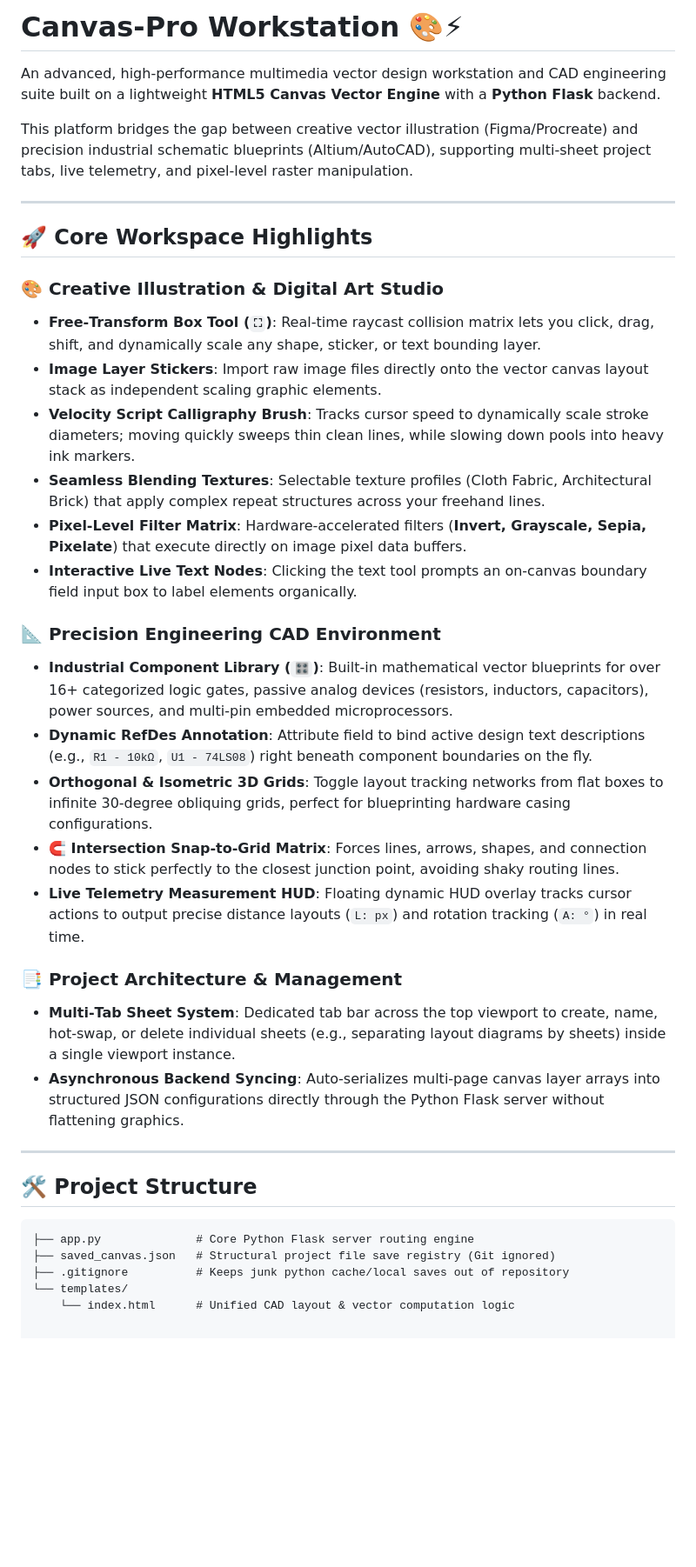
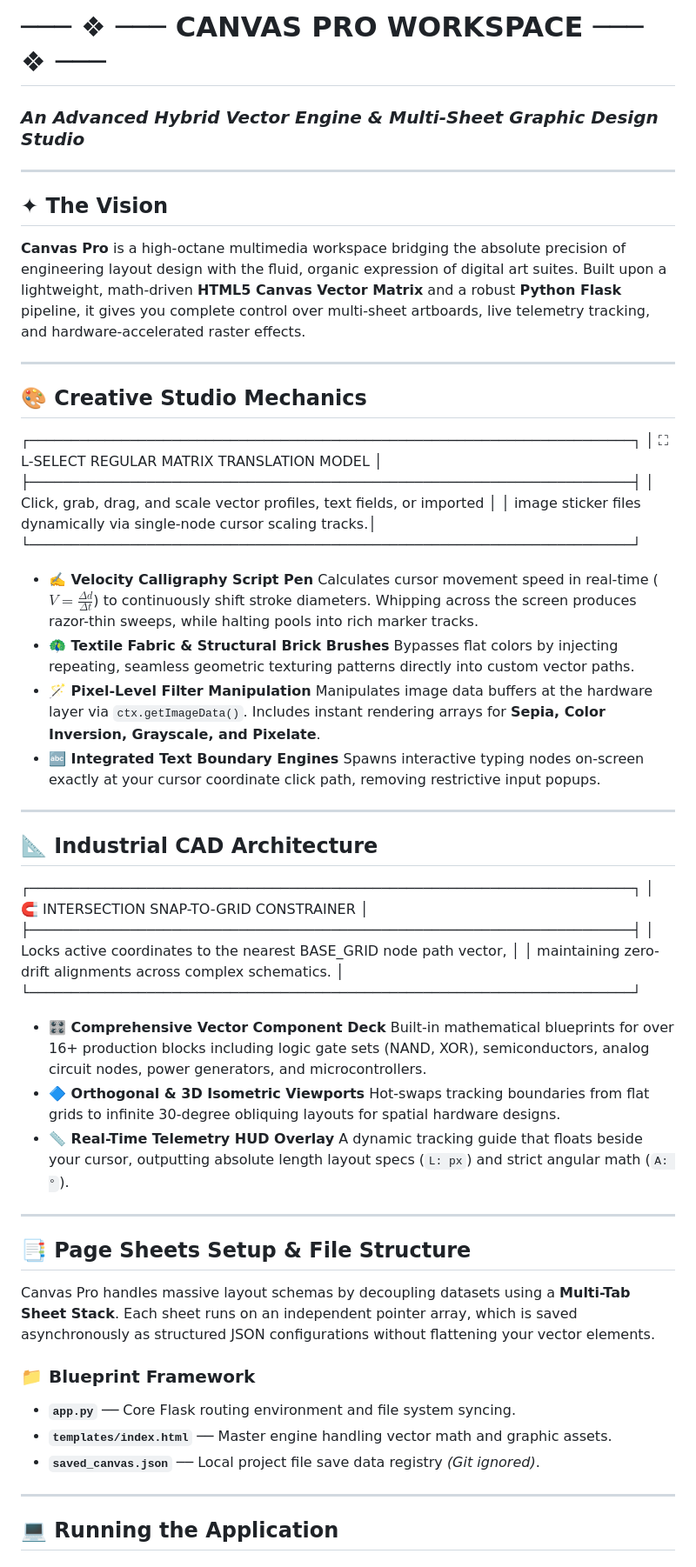
Before and after one commit to SnehaKumariArya/Canvas-Pro, a Markdown page: README.md, the part around one of its changes. Shown at 87% size. Rendered like a GitHub page; blank space fills up the shorter version.

Commit message:
design: Revamp documentation with premium layout layout

````diff
--- a/README.md
+++ b/README.md
@@ -1,37 +1,56 @@
-# Canvas‑Pro Workstation 🎨⚡
-An advanced, high‑performance multimedia vector design workstation and CAD engineering suite built on a lightweight **HTML5 Canvas Vector Engine** with a **Python Flask** backend.
-
-This platform bridges the gap between creative vector illustration (Figma/Procreate) and precision industrial schematic blueprints (Altium/AutoCAD), supporting multi‑sheet project tabs, live telemetry, and pixel‑level raster manipulation.
+# ─── ❖ ─── CANVAS PRO WORKSPACE ─── ❖ ───
+### *An Advanced Hybrid Vector Engine & Multi-Sheet Graphic Design Studio*
 
 ---
 
-## 🚀 Core Workspace Highlights
-
-### 🎨 Creative Illustration & Digital Art Studio
-- **Free‑Transform Box Tool (`⛶`)**: Real‑time raycast collision matrix lets you click, drag, shift, and dynamically scale any shape, sticker, or text bounding layer.
-- **Image Layer Stickers**: Import raw image files directly onto the vector canvas layout stack as independent scaling graphic elements.
-- **Velocity Script Calligraphy Brush**: Tracks cursor speed to dynamically scale stroke diameters; moving quickly sweeps thin clean lines, while slowing down pools into heavy ink markers.
-- **Seamless Blending Textures**: Selectable texture profiles (Cloth Fabric, Architectural Brick) that apply complex repeat structures across your freehand lines.
-- **Pixel‑Level Filter Matrix**: Hardware‑accelerated filters (**Invert, Grayscale, Sepia, Pixelate**) that execute directly on image pixel data buffers.
-- **Interactive Live Text Nodes**: Clicking the text tool prompts an on‑canvas boundary field input box to label elements organically.
-
-### 📐 Precision Engineering CAD Environment
-- **Industrial Component Library (`🎛️`)**: Built‑in mathematical vector blueprints for over 16+ categorized logic gates, passive analog devices (resistors, inductors, capacitors), power sources, and multi‑pin embedded microprocessors.
-- **Dynamic RefDes Annotation**: Attribute field to bind active design text descriptions (e.g., `R1 - 10kΩ`, `U1 - 74LS08`) right beneath component boundaries on the fly.
-- **Orthogonal & Isometric 3D Grids**: Toggle layout tracking networks from flat boxes to infinite 30‑degree obliquing grids, perfect for blueprinting hardware casing configurations.
-- **🧲 Intersection Snap‑to‑Grid Matrix**: Forces lines, arrows, shapes, and connection nodes to stick perfectly to the closest junction point, avoiding shaky routing lines.
-- **Live Telemetry Measurement HUD**: Floating dynamic HUD overlay tracks cursor actions to output precise distance layouts (`L: px`) and rotation tracking (`A: °`) in real time.
-
-### 📑 Project Architecture & Management
-- **Multi‑Tab Sheet System**: Dedicated tab bar across the top viewport to create, name, hot‑swap, or delete individual sheets (e.g., separating layout diagrams by sheets) inside a single viewport instance.
-- **Asynchronous Backend Syncing**: Auto‑serializes multi‑page canvas layer arrays into structured JSON configurations directly through the Python Flask server without flattening graphics.
+## ✦ The Vision
+**Canvas Pro** is a high-octane multimedia workspace bridging the absolute precision of engineering layout design with the fluid, organic expression of digital art suites. Built upon a lightweight, math-driven **HTML5 Canvas Vector Matrix** and a robust **Python Flask** pipeline, it gives you complete control over multi-sheet artboards, live telemetry tracking, and hardware-accelerated raster effects.
 
 ---
 
-## 🛠️ Project Structure
-```text
-├── app.py              # Core Python Flask server routing engine
-├── saved_canvas.json   # Structural project file save registry (Git ignored)
-├── .gitignore          # Keeps junk python cache/local saves out of repository
-└── templates/
-    └── index.html      # Unified CAD layout & vector computation logic
+## 🎨 Creative Studio Mechanics
+
+┌────────────────────────────────────────────────────────────────────────┐
+│  ⛶  L-SELECT REGULAR MATRIX TRANSLATION MODEL                         │
+├────────────────────────────────────────────────────────────────────────┤
+│ Click, grab, drag, and scale vector profiles, text fields, or imported │
+│ image sticker files dynamically via single-node cursor scaling tracks.│
+└────────────────────────────────────────────────────────────────────────┘
+
+
+* **✍️ Velocity Calligraphy Script Pen** Calculates cursor movement speed in real-time ($V = \frac{\Delta d}{\Delta t}$) to continuously shift stroke diameters. Whipping across the screen produces razor-thin sweeps, while halting pools into rich marker tracks.
+* **🦚 Textile Fabric & Structural Brick Brushes** Bypasses flat colors by injecting repeating, seamless geometric texturing patterns directly into custom vector paths.
+* **🪄 Pixel-Level Filter Manipulation** Manipulates image data buffers at the hardware layer via `ctx.getImageData()`. Includes instant rendering arrays for **Sepia, Color Inversion, Grayscale, and Pixelate**.
+* **🔤 Integrated Text Boundary Engines** Spawns interactive typing nodes on-screen exactly at your cursor coordinate click path, removing restrictive input popups.
+
+---
+
+## 📐 Industrial CAD Architecture
+
+┌────────────────────────────────────────────────────────────────────────┐
+│  🧲  INTERSECTION SNAP-TO-GRID CONSTRAINER                              │
+├────────────────────────────────────────────────────────────────────────┤
+│ Locks active coordinates to the nearest BASE_GRID node path vector,    │
+│ maintaining zero-drift alignments across complex schematics.          │
+└────────────────────────────────────────────────────────────────────────┘
+
+
+* **🎛️ Comprehensive Vector Component Deck** Built-in mathematical blueprints for over 16+ production blocks including logic gate sets (NAND, XOR), semiconductors, analog circuit nodes, power generators, and microcontrollers.
+* **🔷 Orthogonal & 3D Isometric Viewports** Hot-swaps tracking boundaries from flat grids to infinite 30-degree obliquing layouts for spatial hardware designs.
+* **📏 Real-Time Telemetry HUD Overlay** A dynamic tracking guide that floats beside your cursor, outputting absolute length layout specs (`L: px`) and strict angular math (`A: °`).
+
+---
+
+## 📑 Page Sheets Setup & File Structure
+
+Canvas Pro handles massive layout schemas by decoupling datasets using a **Multi-Tab Sheet Stack**. Each sheet runs on an independent pointer array, which is saved asynchronously as structured JSON configurations without flattening your vector elements.
+
+### 📁 Blueprint Framework
+* **`app.py`** ── Core Flask routing environment and file system syncing.
+* **`templates/index.html`** ── Master engine handling vector math and graphic assets.
+* **`saved_canvas.json`** ── Local project file save data registry *(Git ignored)*.
+
+---
+
+## 💻 Running the Application
+
````
Also changed, not shown: other parts of README.md (+4 -0 lines).
